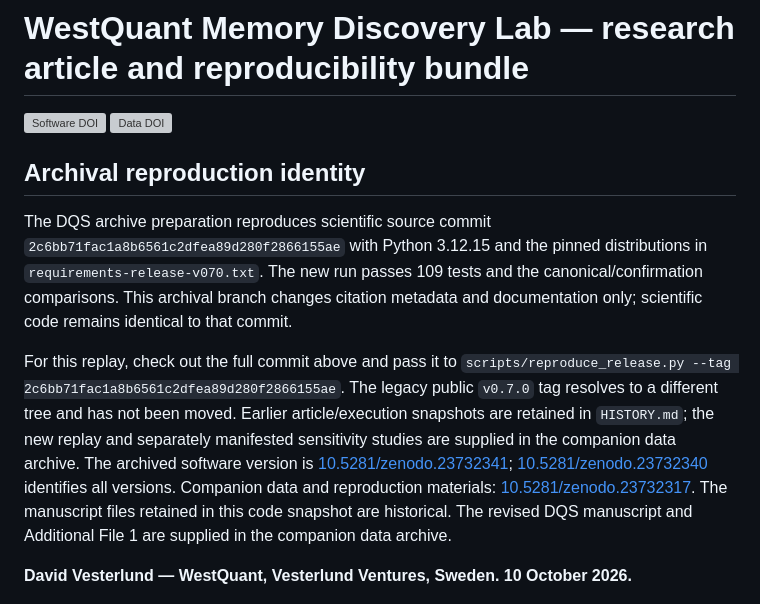
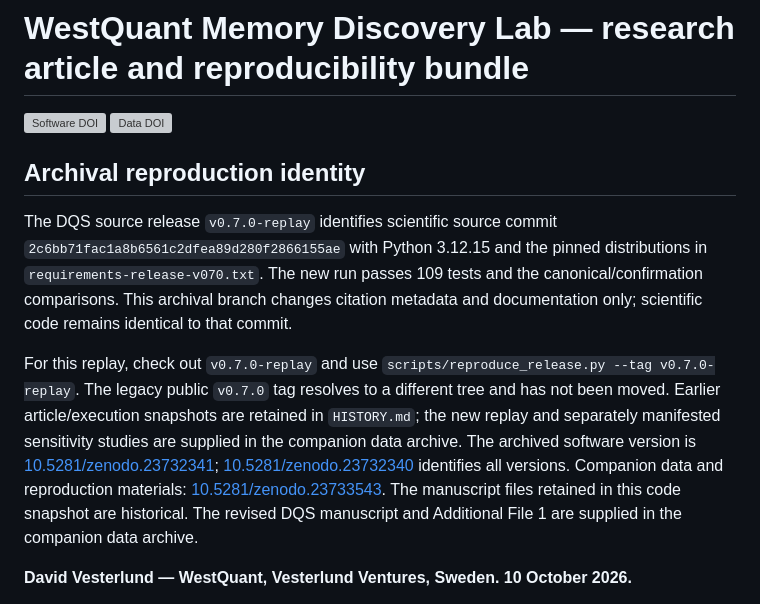
Before and after one commit to VesterlundCoder/memory-discover-lab, a Markdown page: README.md, the part around one of its changes. Rendered like a GitHub page; grey boxes are pictures that could not be loaded.

Commit message:
Document exact replay tag and data revision

```diff
--- a/README.md
+++ b/README.md
@@ -5,14 +5,14 @@
 
 ## Archival reproduction identity
 
-The DQS archive preparation reproduces scientific source commit
+The DQS source release `v0.7.0-replay` identifies scientific source commit
 `2c6bb71fac1a8b6561c2dfea89d280f2866155ae` with Python 3.12.15 and the pinned
 distributions in `requirements-release-v070.txt`. The new run passes 109 tests
 and the canonical/confirmation comparisons. This archival branch changes citation
 metadata and documentation only; scientific code remains identical to that commit.
 
-For this replay, check out the full commit above and pass it to
-`scripts/reproduce_release.py --tag 2c6bb71fac1a8b6561c2dfea89d280f2866155ae`.
+For this replay, check out `v0.7.0-replay` and use
+`scripts/reproduce_release.py --tag v0.7.0-replay`.
 The legacy public `v0.7.0` tag resolves to a different tree and has not been moved.
 Earlier article/execution snapshots are retained in `HISTORY.md`; the new replay
 and separately manifested sensitivity studies are supplied in the companion data
@@ -20,7 +20,7 @@ archive. The archived software version is
 [10.5281/zenodo.23732341](https://doi.org/10.5281/zenodo.23732341);
 [10.5281/zenodo.23732340](https://doi.org/10.5281/zenodo.23732340) identifies all versions.
 Companion data and reproduction materials:
-[10.5281/zenodo.23732317](https://doi.org/10.5281/zenodo.23732317).
+[10.5281/zenodo.23733543](https://doi.org/10.5281/zenodo.23733543).
 The manuscript files retained in this code snapshot are historical. The revised
 DQS manuscript and Additional File 1 are supplied in the companion data archive.
 
```
Also changed, not shown: other parts of README.md (+1 -1 lines).
